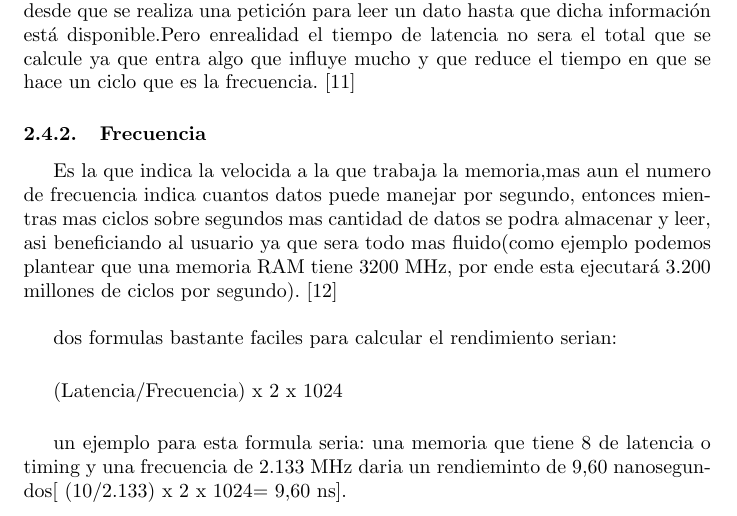
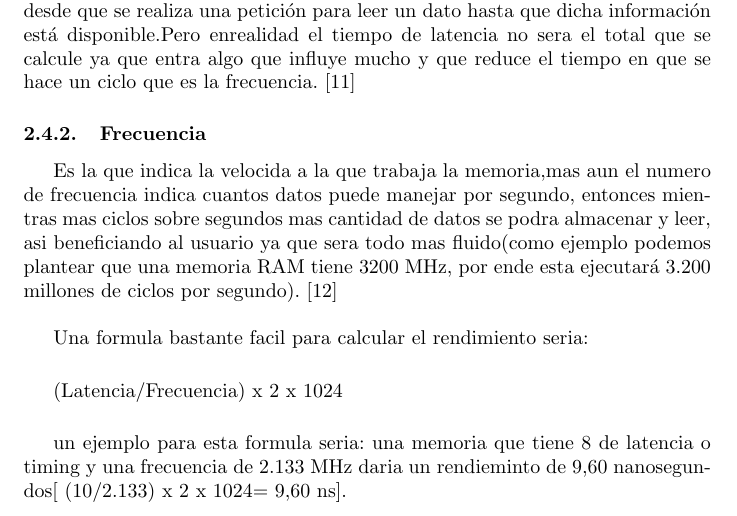
Before and after one commit to santiagopr123/proyecto_memoria, a LaTeX document (main.tex): part of page 7 of 9, cut so that both start at the same text. Compiled offline with pdfLaTeX.

Commit message:
Trabajo final con correciones

```diff
--- a/main.tex
+++ b/main.tex
@@ -136,7 +136,7 @@ y formas de trabajar en equipo,asi como tener la disciplina y el empeño para re
 
     \subsubsection{Frecuencia} Es la que indica la velocida a la que trabaja la memoria,mas aun el numero de frecuencia indica cuantos datos puede manejar por segundo, entonces mientras mas ciclos sobre segundos mas cantidad de datos se podra almacenar y leer, asi beneficiando al usuario ya que sera todo mas fluido(como ejemplo podemos plantear que una memoria RAM tiene 3200 MHz, por ende esta ejecutará 3.200 millones de ciclos por segundo).\cite{computerhoy}\\
 
-    dos formulas bastante faciles para calcular el rendimiento  serian:
+    Una formula bastante facil para calcular el rendimiento  seria:
 
     \vspace{0,5 cm}
 
```
Also changed, not shown: proyecto_memoria.pdf.
